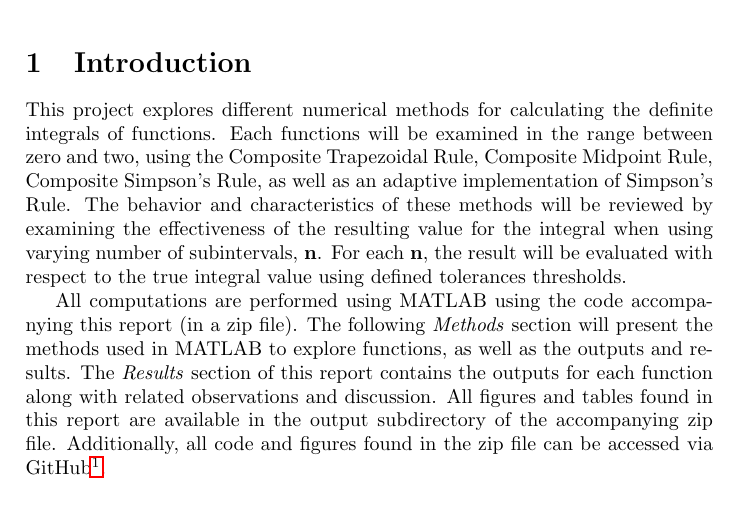
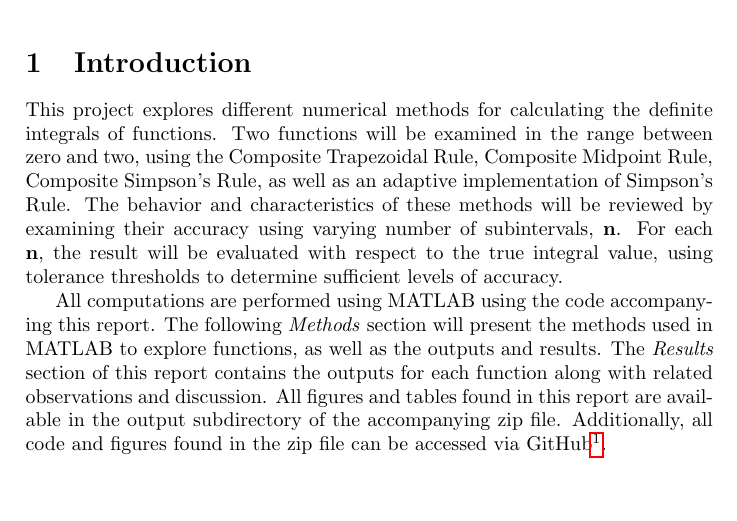
Before and after one commit to sgoodm/apsc607, a LaTeX document (project_02/latex/report.tex): part of page 1 of 14, cut so that both start at the same text. Compiled offline with pdfLaTeX.

Commit message:
Update project 2 report

```diff
--- a/project_02/latex/report.tex
+++ b/project_02/latex/report.tex
@@ -32,9 +32,9 @@
 \section{Introduction}
 \label{sec:introduction}
 
-This project explores different numerical methods for calculating the definite integrals of functions. Each functions will be examined in the range between zero and two, using the Composite Trapezoidal Rule, Composite Midpoint Rule, Composite Simpson’s Rule, as well as an adaptive implementation of Simpson’s Rule. The behavior and characteristics of these methods will be reviewed by examining the effectiveness of the resulting value for the integral when using varying number of subintervals, \textbf{n}. For each \textbf{n}, the result will be evaluated with respect to the true integral value using defined tolerances thresholds.
+This project explores different numerical methods for calculating the definite integrals of functions. Two functions will be examined in the range between zero and two, using the Composite Trapezoidal Rule, Composite Midpoint Rule, Composite Simpson’s Rule, as well as an adaptive implementation of Simpson’s Rule. The behavior and characteristics of these methods will be reviewed by examining their accuracy using varying number of subintervals, \textbf{n}. For each \textbf{n}, the result will be evaluated with respect to the true integral value, using tolerance thresholds to determine sufficient levels of accuracy.
 
-All computations are performed using MATLAB using the code accompanying this report (in a zip file). The following \textit{Methods} section will present the methods used in MATLAB to explore functions, as well as the outputs and results. The \textit{Results} section of this report contains the outputs for each function along with related observations and discussion. All figures and tables found in this report are available in the output subdirectory of the accompanying zip file. Additionally, all code and figures found in the zip file can be accessed via GitHub\footnote{\url{https://github.com/sgoodm/apsc607/tree/master/project_02}}.
+All computations are performed using MATLAB using the code accompanying this report. The following \textit{Methods} section will present the methods used in MATLAB to explore functions, as well as the outputs and results. The \textit{Results} section of this report contains the outputs for each function along with related observations and discussion. All figures and tables found in this report are available in the output subdirectory of the accompanying zip file. Additionally, all code and figures found in the zip file can be accessed via GitHub\footnote{\url{https://github.com/sgoodm/apsc607/tree/master/project_02}}.
 
 
 
```
Also changed, not shown: project_02/latex/report.pdf, 2 other files.
